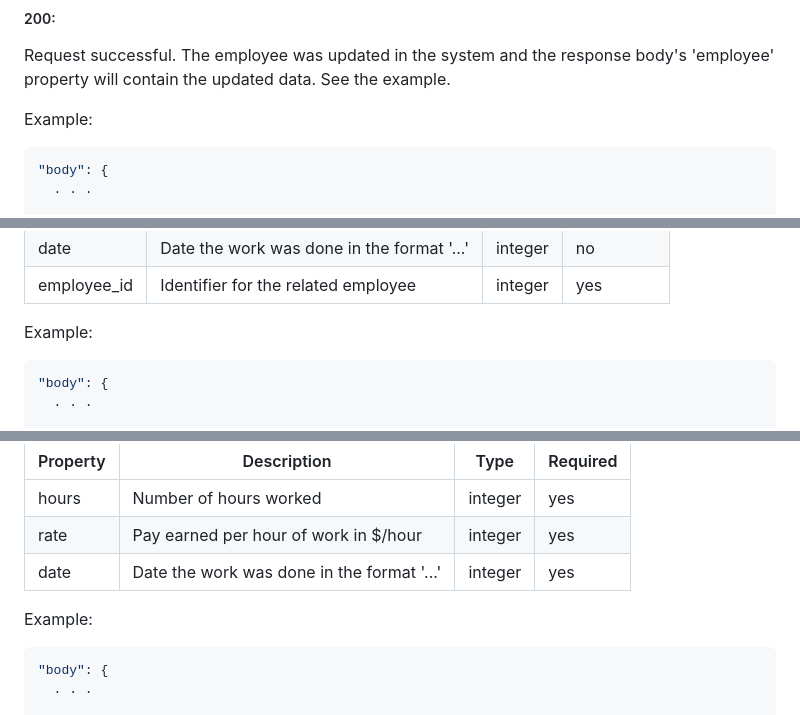
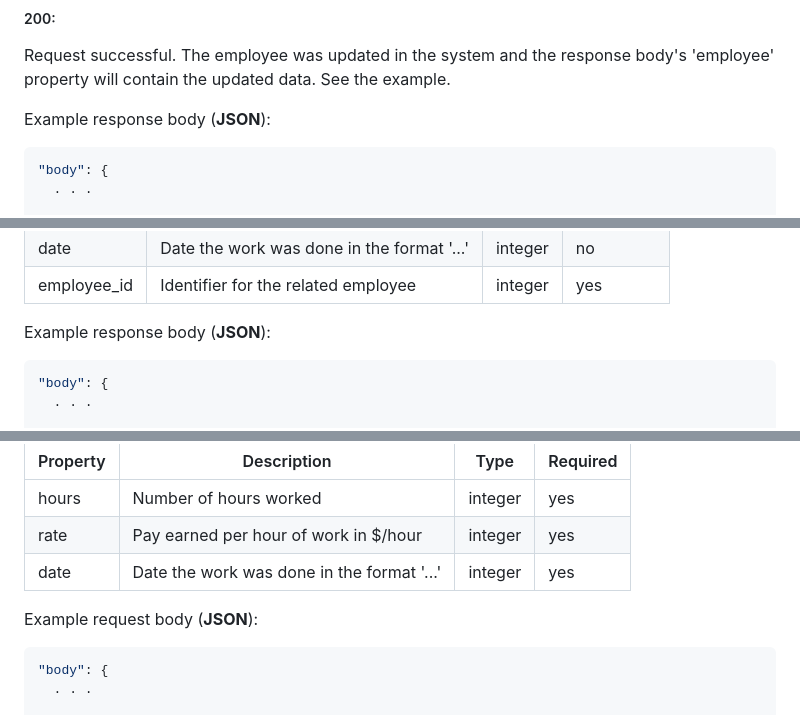
Before and after one commit to tao200ok/expresso, a Markdown page: README.md, 3 parts joined by grey strips. Rendered like a GitHub page.

````diff
--- a/README.md
+++ b/README.md
@@ -238,7 +239,7 @@ Example:
 
 Request successful. The employee was updated in the system and the response body's 'employee' property will contain the updated data. See the example.
 
-Example:
+Example response body (**JSON**):
 
 ```json
 "body": {
@@ -320,7 +321,7 @@ Timesheet:
 | date        | Date the work was done in the format '...' | integer | no        |
 | employee_id | Identifier for the related employee        | integer | yes       |
 
-Example:
+Example response body (**JSON**):
 
 ```json
 "body": {
@@ -447,7 +448,7 @@ Timesheet:
 | rate     | Pay earned per hour of work in $/hour      | integer | yes      |
 | date     | Date the work was done in the format '...' | integer | yes      |
 
-Example:
+Example request body (**JSON**):
 
 ```json
 "body": {
````
Also changed, not shown: other parts of README.md (+45 -43 lines).
